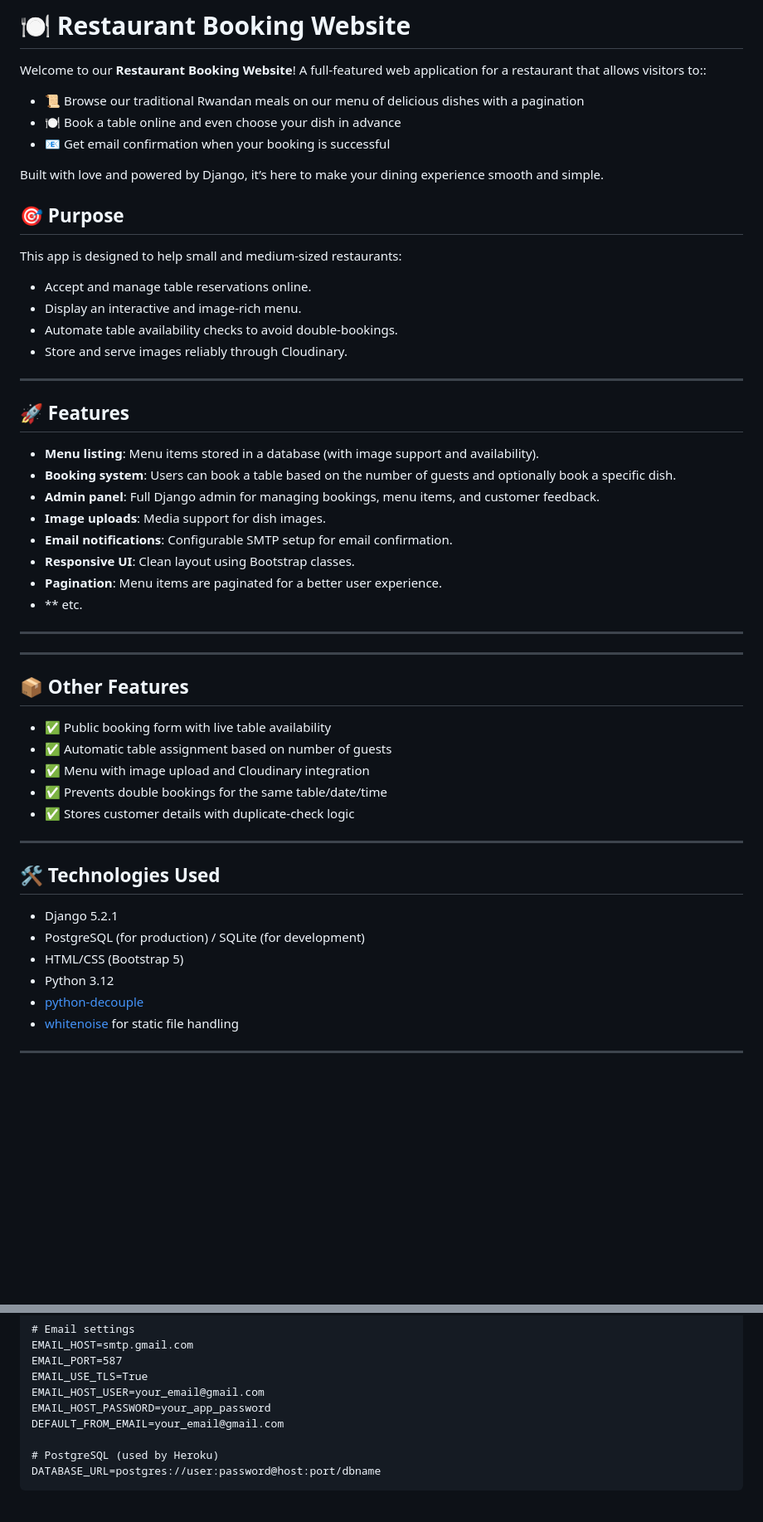
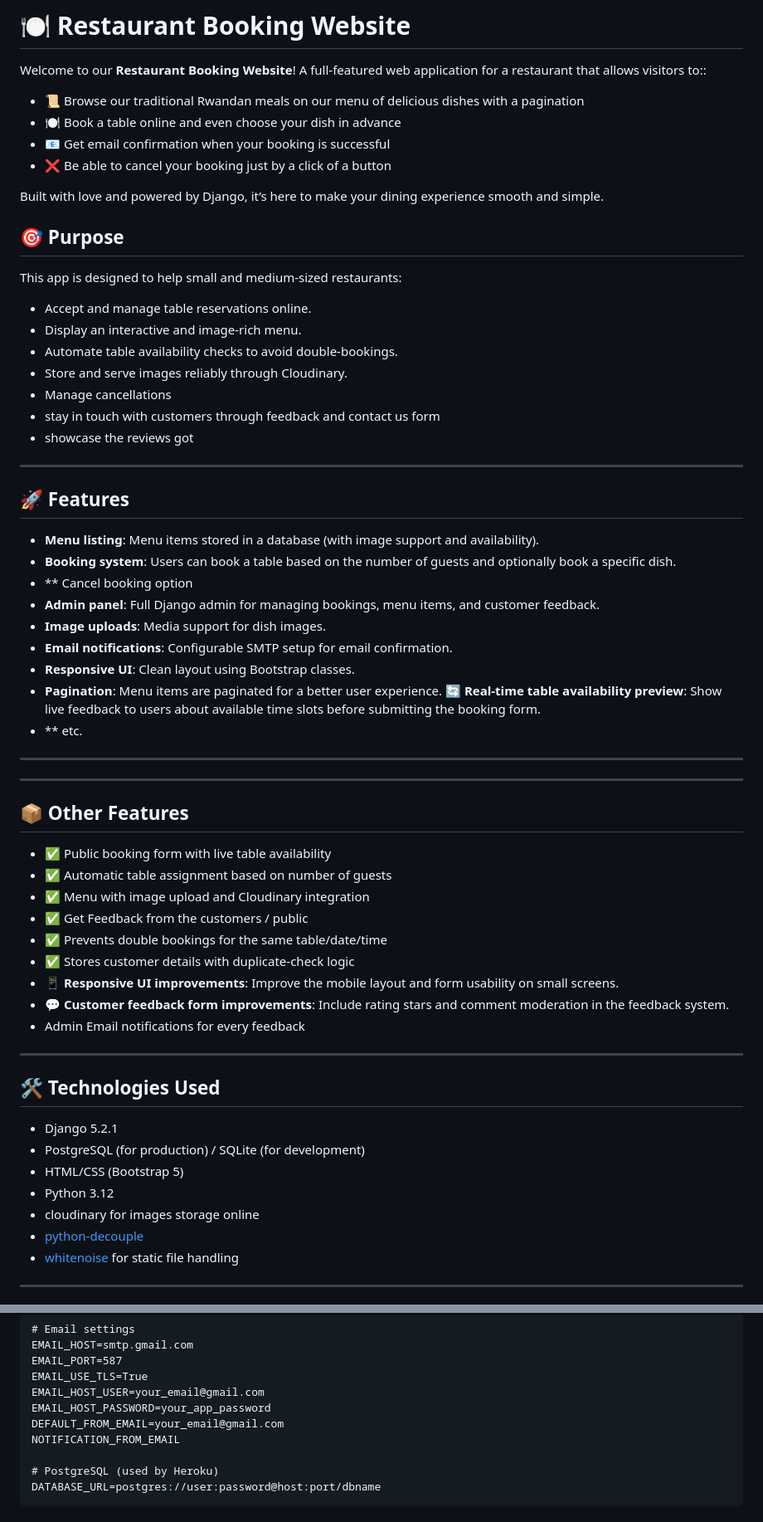
Before and after one commit to Vinsengi/restaurant-booking-app, a Markdown page: README.md, 2 parts joined by grey strips. Shown at 83% size. Drawn GitHub-style; blank space fills up the shorter version.

Commit message:
clean up readme

```diff
--- a/README.md
+++ b/README.md
@@ -10,6 +10,7 @@ Welcome to our **Restaurant Booking Website**! A full-featured web application f
 - 📜 Browse our traditional Rwandan meals on our menu of delicious dishes with a pagination
 - 🍽️ Book a table online and even choose your dish in advance
 - 📧 Get email confirmation when your booking is successful
+- ❌ Be able to cancel your booking just by a click of a button
 
 Built with love and powered by Django, it’s here to make your dining experience smooth and simple.
 
@@ -21,6 +22,9 @@ This app is designed to help small and medium-sized restaurants:
 - Display an interactive and image-rich menu.
 - Automate table availability checks to avoid double-bookings.
 - Store and serve images reliably through Cloudinary.
+- Manage cancellations
+- stay in touch with customers through feedback and contact us form
+- showcase the reviews got
 
 ---
 
@@ -28,11 +32,13 @@ This app is designed to help small and medium-sized restaurants:
 
 - **Menu listing**: Menu items stored in a database (with image support and availability).
 - **Booking system**: Users can book a table based on the number of guests and optionally book a specific dish.
+- ** Cancel booking option
 - **Admin panel**: Full Django admin for managing bookings, menu items, and customer feedback.
 - **Image uploads**: Media support for dish images.
 - **Email notifications**: Configurable SMTP setup for email confirmation.
 - **Responsive UI**: Clean layout using Bootstrap classes.
 - **Pagination**: Menu items are paginated for a better user experience.
+🔄 **Real-time table availability preview**: Show live feedback to users about available time slots before submitting the booking form.
 - ** etc.
 
 ---
@@ -44,8 +50,12 @@ This app is designed to help small and medium-sized restaurants:
 - ✅ Public booking form with live table availability
 - ✅ Automatic table assignment based on number of guests
 - ✅ Menu with image upload and Cloudinary integration
+- ✅ Get Feedback from the customers / public
 - ✅ Prevents double bookings for the same table/date/time
 - ✅ Stores customer details with duplicate-check logic
+- 📱 **Responsive UI improvements**: Improve the mobile layout and form usability on small screens.
+- 💬 **Customer feedback form improvements**: Include rating stars and comment moderation in the feedback system.
+- Admin Email notifications for every feedback
 
 ---
 ## 🛠️ Technologies Used
@@ -54,6 +64,7 @@ This app is designed to help small and medium-sized restaurants:
 - PostgreSQL (for production) / SQLite (for development)
 - HTML/CSS (Bootstrap 5)
 - Python 3.12
+- cloudinary for images storage online
 - [python-decouple](https://github.com/HBNetwork/python-decouple)
 - [whitenoise](http://whitenoise.evans.io/en/stable/) for static file handling
 
@@ -96,6 +107,7 @@ EMAIL_USE_TLS=True
 EMAIL_HOST_USER=your_email@gmail.com
 EMAIL_HOST_PASSWORD=your_app_password
 DEFAULT_FROM_EMAIL=your_email@gmail.com
+NOTIFICATION_FROM_EMAIL
 
 # PostgreSQL (used by Heroku)
 DATABASE_URL=postgres://user:password@host:port/dbname
```
Also changed, not shown: other parts of README.md (+6 -9 lines).
